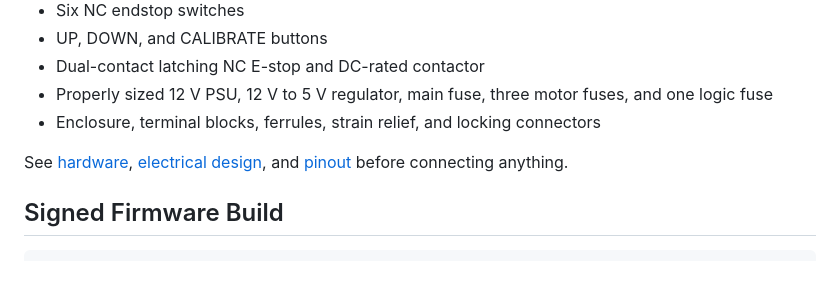
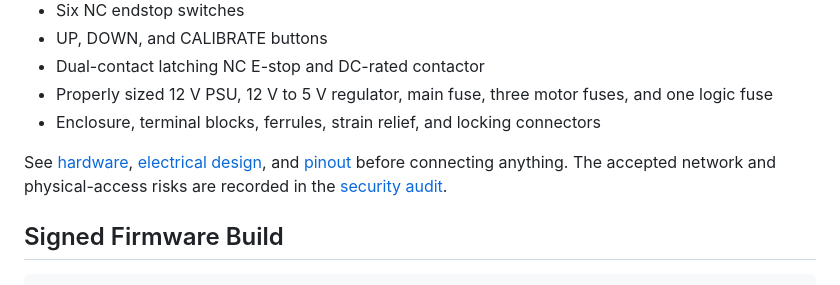
Before and after one commit to 0xev0/l-desk, a Markdown page: README.md, the part around the change. Rendered like a GitHub page.

Commit message:
docs: add release security audit

```diff
--- a/README.md
+++ b/README.md
@@ -60,7 +60,9 @@ boundary if added.
 - Enclosure, terminal blocks, ferrules, strain relief, and locking connectors
 
 See [hardware](docs/hardware.md), [electrical design](docs/electrical-design.md),
-and [pinout](docs/pinout.md) before connecting anything.
+and [pinout](docs/pinout.md) before connecting anything. The accepted network
+and physical-access risks are recorded in the
+[security audit](docs/security-audit.md).
 
 ## Signed Firmware Build
 
```
Also changed, not shown: docs/security-audit.md (added, +132 -0 lines).
